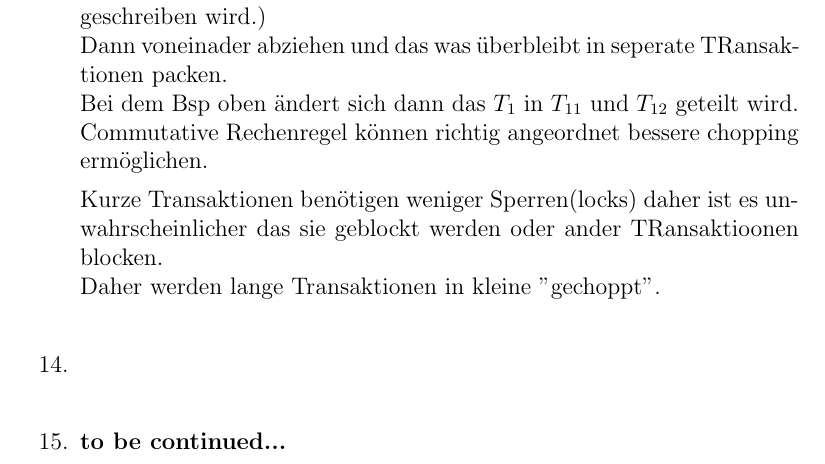
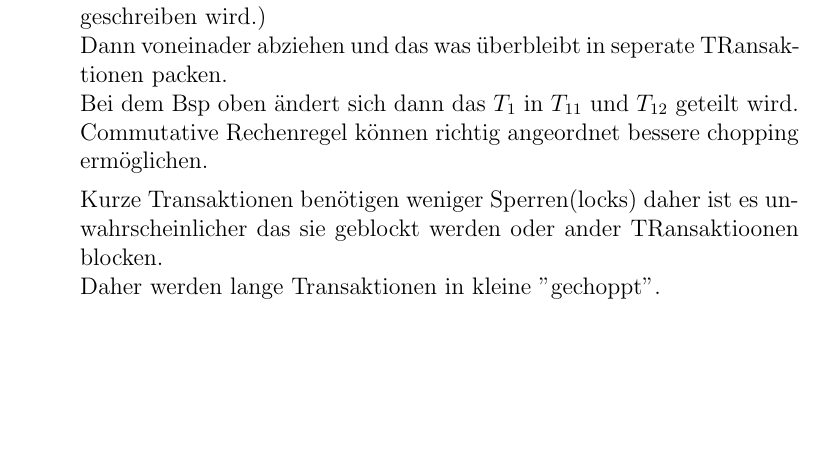
Before and after one commit to SleepingJohn/DBT_Ausarbeitung, a LaTeX paper (DBT_fragenkatalog_ausarbeitung.tex): part of page 21 of 21, cut so that both start at the same text, the shorter picture padded with empty space. Compiled offline with pdfLaTeX.

Commit message:
removed unnecessary lines

```diff
--- a/DBT_fragenkatalog_ausarbeitung.tex
+++ b/DBT_fragenkatalog_ausarbeitung.tex
@@ -449,12 +449,7 @@ Commutative Rechenregel können richtig angeordnet bessere chopping ermöglichen
 Kurze Transaktionen benötigen weniger Sperren(locks) daher ist es unwahrscheinlicher das sie geblockt werden oder ander TRansaktioonen blocken.\\
 Daher werden lange Transaktionen in kleine "gechoppt".\\
 
-
-
-
-
-\item \textbf{} \\
-\item \textbf{to be continued...} \\
+%\item \textbf{} \\
 
 
 \end{enumerate}
```
